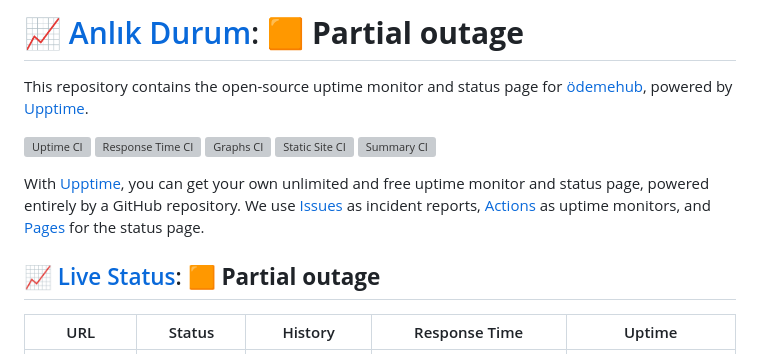
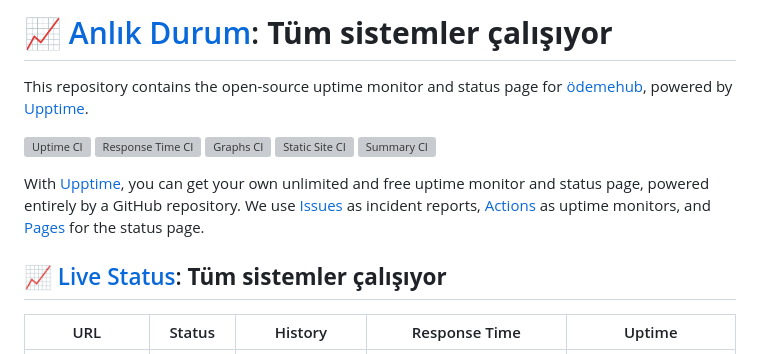
Before and after one commit to odemehub/status, a Markdown page: README.md, the part around one of its changes. GitHub-like rendering; grey boxes are pictures that could not be loaded.

Commit message:
:pencil: Update summary in README [skip ci] [upptime]

```diff
--- a/README.md
+++ b/README.md
@@ -1,4 +1,4 @@
-# [📈 Anlık Durum](https://status.odemehub.com): <!--live status--> **🟧 Partial outage**
+# [📈 Anlık Durum](https://status.odemehub.com): <!--live status--> **Tüm sistemler çalışıyor**
 
 This repository contains the open-source uptime monitor and status page for [ödemehub](https://status.odemehub.com), powered by [Upptime](https://github.com/upptime/upptime).
 
@@ -10,7 +10,7 @@ This repository contains the open-source uptime monitor and status page for [öd
 
 With [Upptime](https://upptime.js.org), you can get your own unlimited and free uptime monitor and status page, powered entirely by a GitHub repository. We use [Issues](https://github.com/odemehub/status/issues) as incident reports, [Actions](https://github.com/odemehub/status/actions) as uptime monitors, and [Pages](https://status.odemehub.com) for the status page.
 
-## [📈 Live Status](https://demo.upptime.js.org): <!--live status--> **🟧 Partial outage**
+## [📈 Live Status](https://demo.upptime.js.org): <!--live status--> **Tüm sistemler çalışıyor**
 
 <!--start: status pages-->
 <!-- This summary is generated by Upptime (https://github.com/upptime/upptime) -->
```
Also changed, not shown: other parts of README.md (+4 -4 lines).
